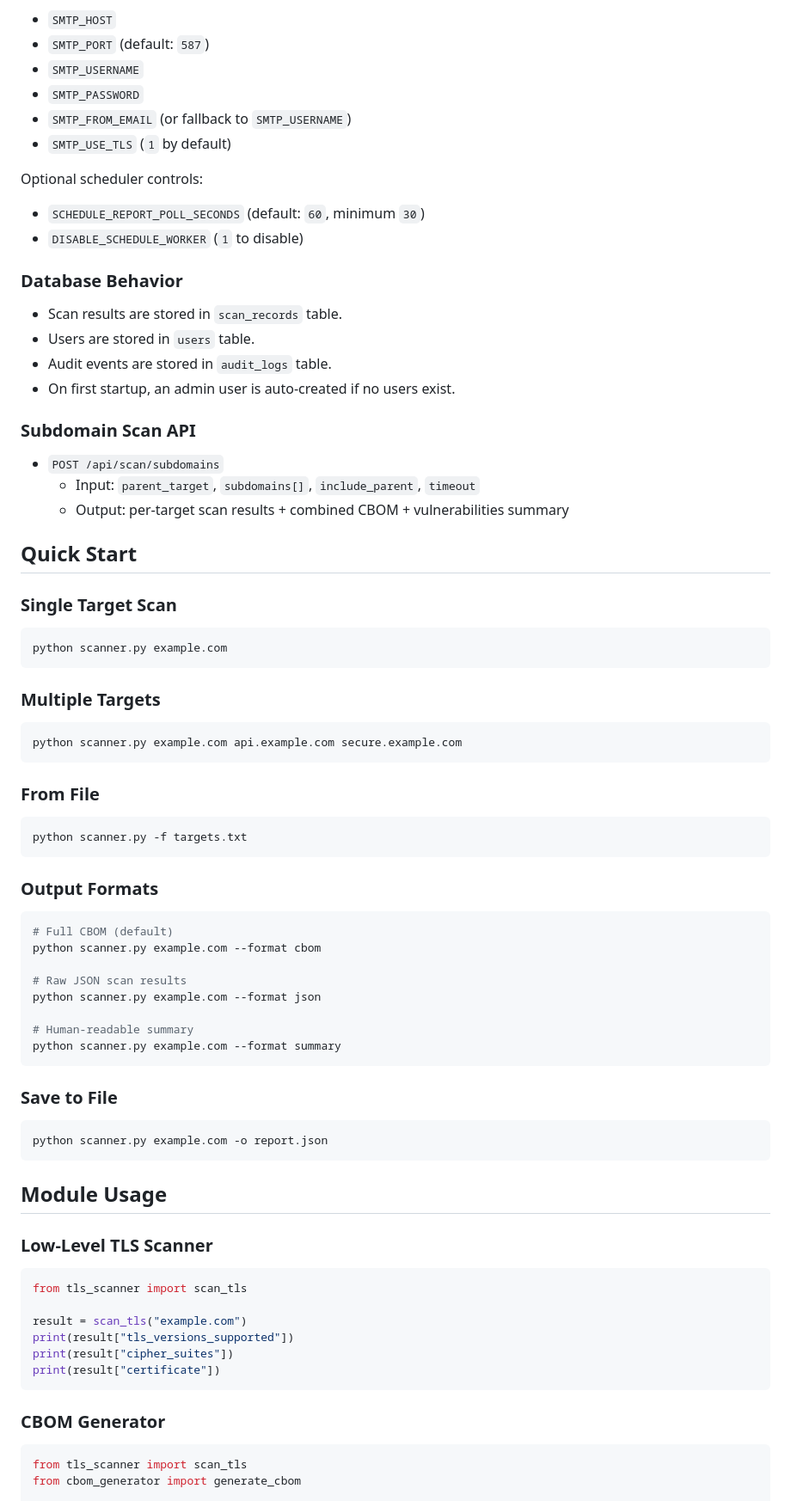
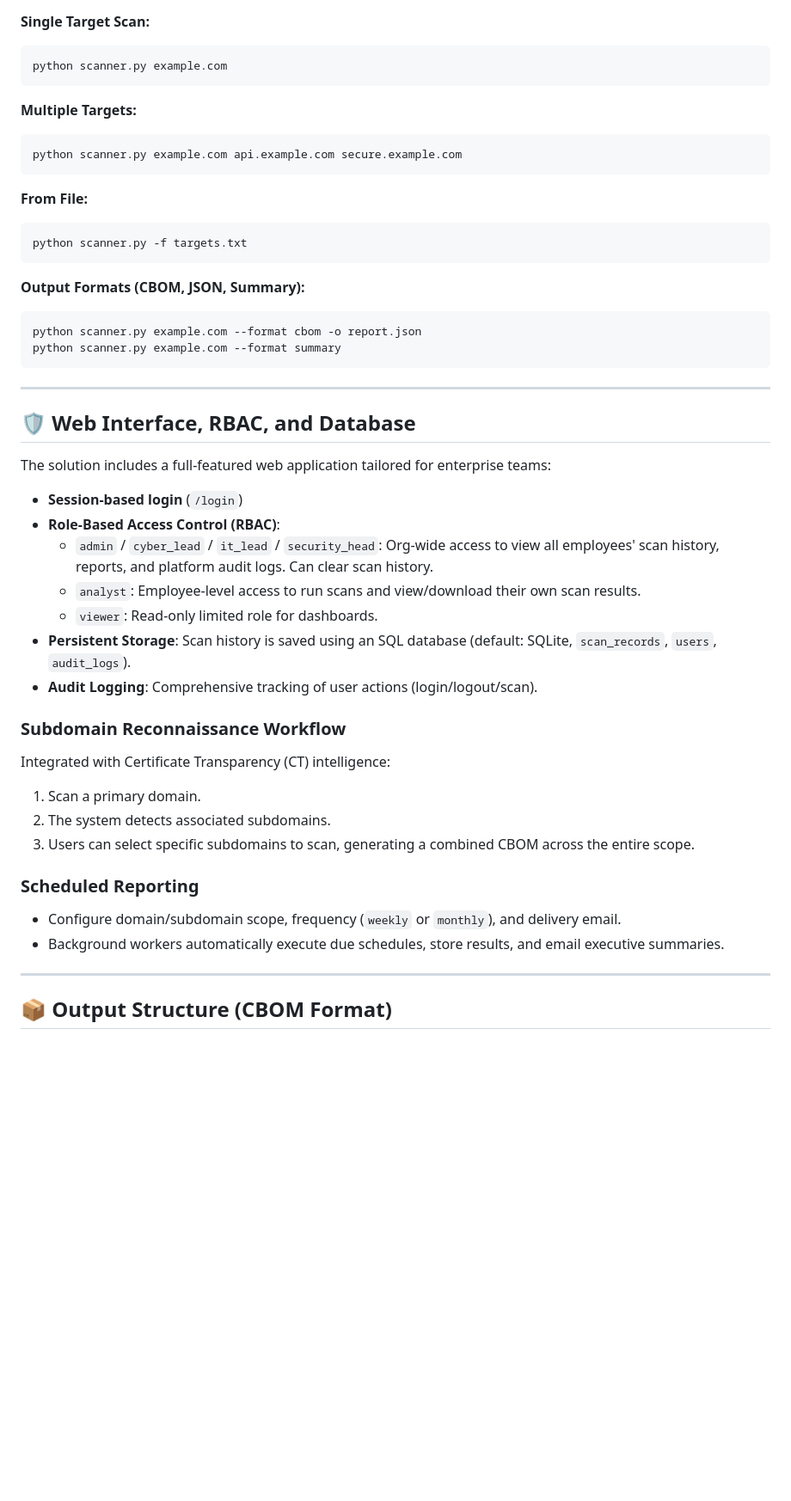
Before and after one commit to akshitag001/QShield, a Markdown page: README.md, the part around one of its changes. Shown at 86% size. Drawn GitHub-style; blank space fills up the shorter version.

````diff
--- a/README.md
+++ b/README.md
@@ -63,83 +49,49 @@ Set these for scheduled email delivery:
-- `SMTP_HOST`
-- `SMTP_PORT` (default: `587`)
-- `SMTP_USERNAME`
-- `SMTP_PASSWORD`
-- `SMTP_FROM_EMAIL` (or fallback to `SMTP_USERNAME`)
-- `SMTP_USE_TLS` (`1` by default)
-
-Optional scheduler controls:
-
-- `SCHEDULE_REPORT_POLL_SECONDS` (default: `60`, minimum `30`)
-- `DISABLE_SCHEDULE_WORKER` (`1` to disable)
-
-### Database Behavior
-
-- Scan results are stored in `scan_records` table.
-- Users are stored in `users` table.
-- Audit events are stored in `audit_logs` table.
-- On first startup, an admin user is auto-created if no users exist.
-
-### Subdomain Scan API
-
-- `POST /api/scan/subdomains`
-  - Input: `parent_target`, `subdomains[]`, `include_parent`, `timeout`
-  - Output: per-target scan results + combined CBOM + vulnerabilities summary
-
-## Quick Start
-
-### Single Target Scan
-
+**Single Target Scan:**
 ```bash
 python scanner.py example.com
 ```
 
-### Multiple Targets
-
+**Multiple Targets:**
 ```bash
 python scanner.py example.com api.example.com secure.example.com
 ```
 
-### From File
-
+**From File:**
 ```bash
 python scanner.py -f targets.txt
 ```
 
-### Output Formats
-
+**Output Formats (CBOM, JSON, Summary):**
 ```bash
-# Full CBOM (default)
-python scanner.py example.com --format cbom
-
-# Raw JSON scan results
-python scanner.py example.com --format json
-
-# Human-readable summary
+python scanner.py example.com --format cbom -o report.json
 python scanner.py example.com --format summary
 ```
 
-### Save to File
+---
 
-```bash
-python scanner.py example.com -o report.json
-```
+## 🛡️ Web Interface, RBAC, and Database
 
-## Module Usage
+The solution includes a full-featured web application tailored for enterprise teams:
 
-### Low-Level TLS Scanner
+- **Session-based login** (`/login`)
+- **Role-Based Access Control (RBAC)**:
+  - `admin` / `cyber_lead` / `it_lead` / `security_head`: Org-wide access to view all employees' scan history, reports, and platform audit logs. Can clear scan history.
+  - `analyst`: Employee-level access to run scans and view/download their own scan results.
+  - `viewer`: Read-only limited role for dashboards.
+- **Persistent Storage**: Scan history is saved using an SQL database (default: SQLite, `scan_records`, `users`, `audit_logs`).
+- **Audit Logging**: Comprehensive tracking of user actions (login/logout/scan).
 
-```python
-from tls_scanner import scan_tls
+### Subdomain Reconnaissance Workflow
+Integrated with Certificate Transparency (CT) intelligence:
+1. Scan a primary domain.
+2. The system detects associated subdomains.
+3. Users can select specific subdomains to scan, generating a combined CBOM across the entire scope.
 
-result = scan_tls("example.com")
-print(result["tls_versions_supported"])
-print(result["cipher_suites"])
-print(result["certificate"])
-```
+### Scheduled Reporting
+- Configure domain/subdomain scope, frequency (`weekly` or `monthly`), and delivery email.
+- Background workers automatically execute due schedules, store results, and email executive summaries.
 
-### CBOM Generator
+---
 
-```python
-from tls_scanner import scan_tls
-from cbom_generator import generate_cbom
+## 📦 Output Structure (CBOM Format)
 
````
Also changed, not shown: other parts of README.md (+86 -168 lines).
